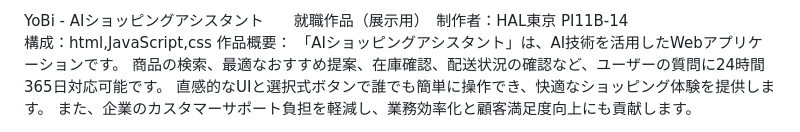
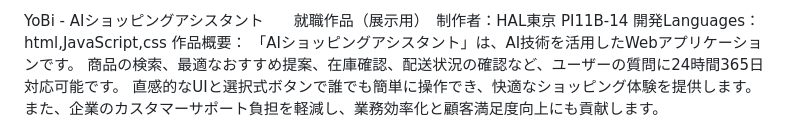
Before and after one commit to the-tsukasa/AI-Shopping-Assistant-MVC, a Markdown page: README.md, the part around the change. Rendered like a GitHub page.

```diff
--- a/README.md
+++ b/README.md
@@ -1,5 +1,4 @@
-YoBi - AIショッピングアシスタント　　就職作品（展示用）　制作者：HAL東京 PI11B-14
-構成：html,JavaScript,css
+YoBi - AIショッピングアシスタント　　就職作品（展示用）　制作者：HAL東京 PI11B-14   開発Languages：html,JavaScript,css
 作品概要：
 	「AIショッピングアシスタント」は、AI技術を活用したWebアプリケーションです。
 	商品の検索、最適なおすすめ提案、在庫確認、配送状況の確認など、ユーザーの質問に24時間365日対応可能です。
```
